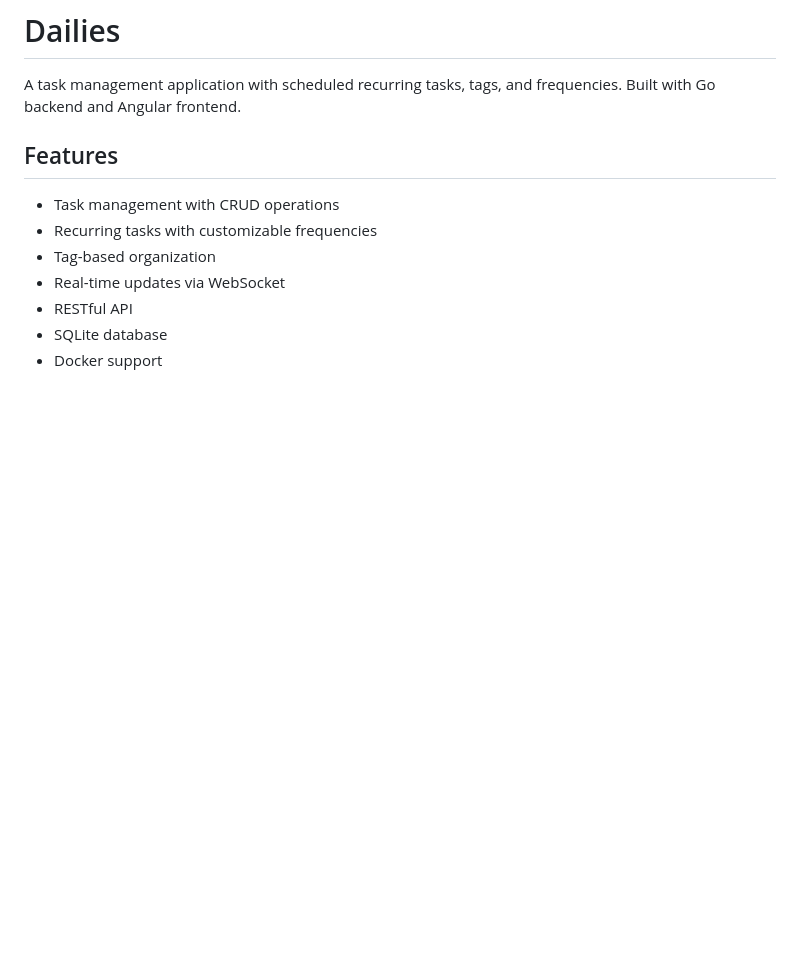
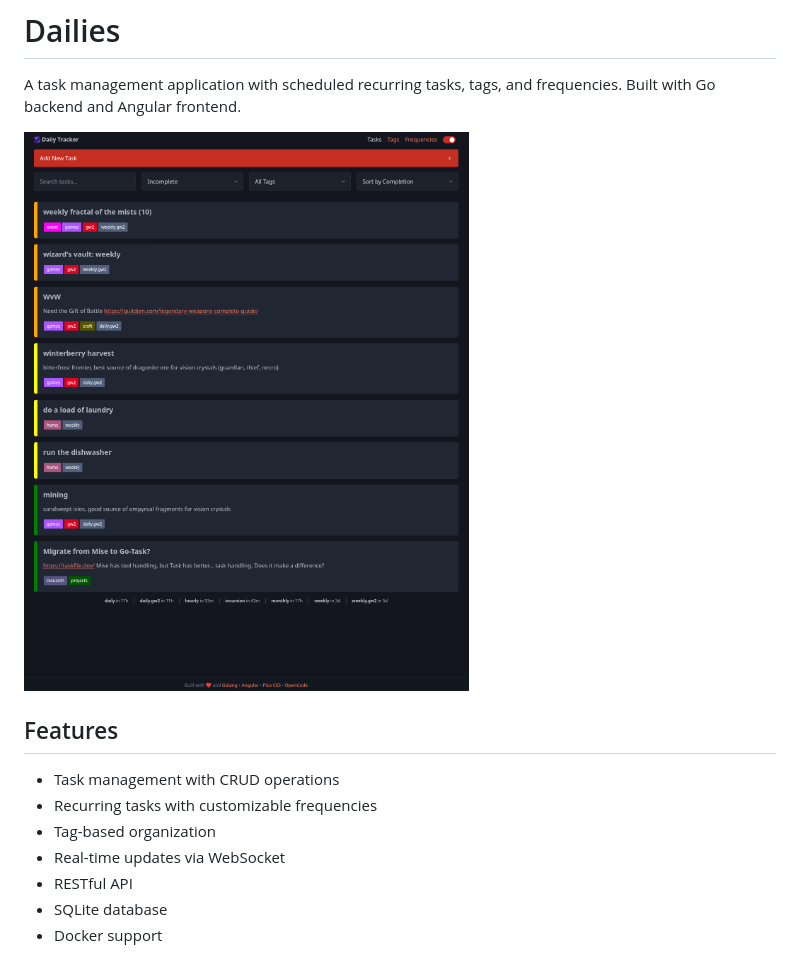
Before and after one commit to jhoffmann/dailies, a Markdown page: README.md, the part around the change. Drawn GitHub-style; pictures changed too: screenshot.png (added); blank space fills up the shorter version.

Commit message:
feat: adding a screenshot

```diff
--- a/README.md
+++ b/README.md
@@ -1,6 +1,8 @@
 # Dailies
 
 A task management application with scheduled recurring tasks, tags, and frequencies. Built with Go backend and Angular frontend.
+
+![screenshot](https://github.com/jhoffmann/dailies/blob/main/screenshot.png?raw=true)
 
 ## Features
 
```
